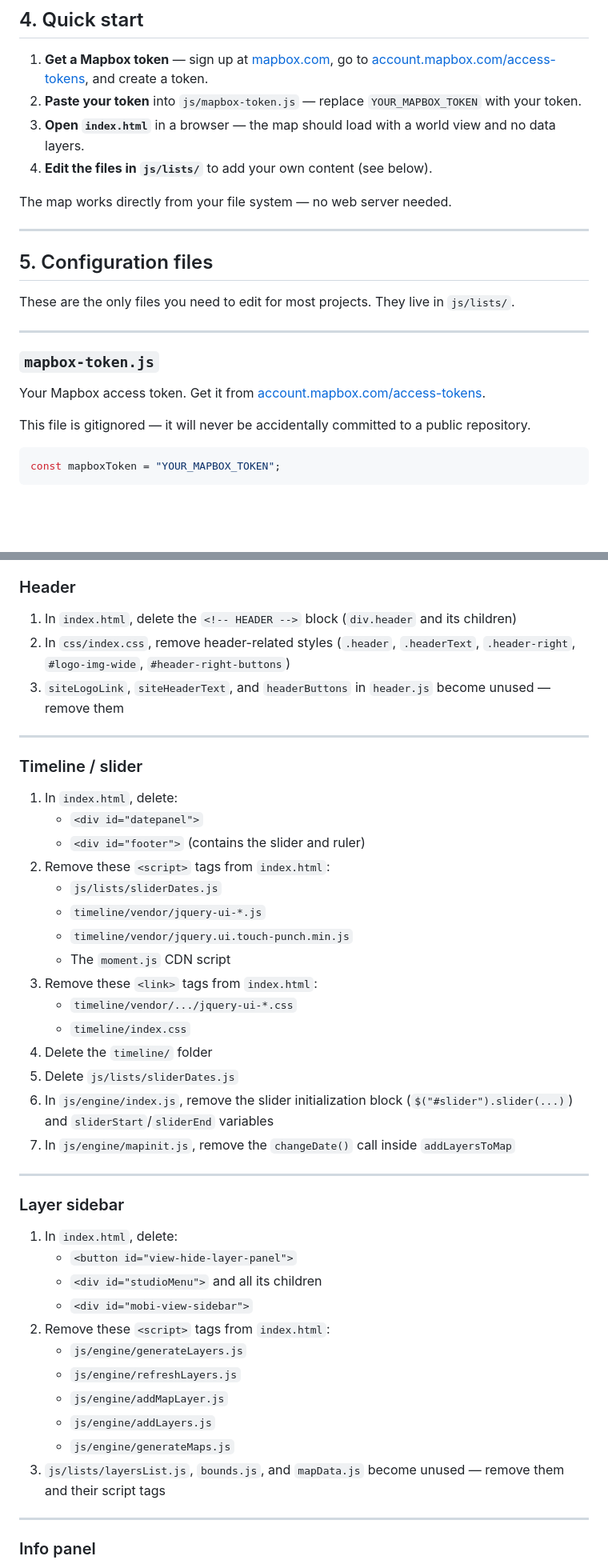
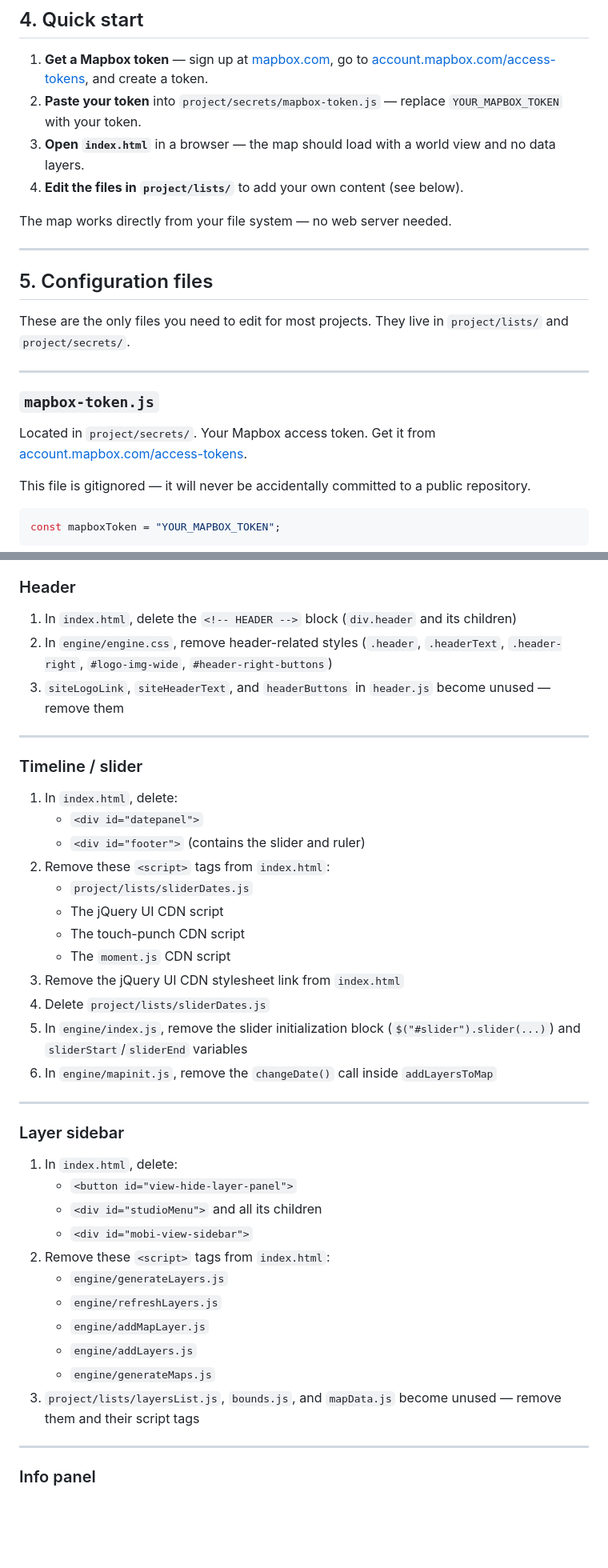
Before and after one commit to MapStructor/mapstructor.github.io, a Markdown page: hardcoded_template/README.md, 2 parts joined by grey strips. Shown at 80% size. GitHub-like rendering; blank space fills up the shorter version.

Commit message:
updated markdown files with new folder references

```diff
--- a/hardcoded_template/README.md
+++ b/hardcoded_template/README.md
@@ -139,9 +137,9 @@ A `CLAUDE.md` file is included in this repo — Claude Code reads it automatical
 ## 4. Quick start
 
 1. **Get a Mapbox token** — sign up at [mapbox.com](https://www.mapbox.com), go to [account.mapbox.com/access-tokens](https://account.mapbox.com/access-tokens/), and create a token.
-2. **Paste your token** into `js/mapbox-token.js` — replace `YOUR_MAPBOX_TOKEN` with your token.
+2. **Paste your token** into `project/secrets/mapbox-token.js` — replace `YOUR_MAPBOX_TOKEN` with your token.
 3. **Open `index.html`** in a browser — the map should load with a world view and no data layers.
-4. **Edit the files in `js/lists/`** to add your own content (see below).
+4. **Edit the files in `project/lists/`** to add your own content (see below).
 
 The map works directly from your file system — no web server needed.
 
@@ -149,13 +147,13 @@ The map works directly from your file system — no web server needed.
 
 ## 5. Configuration files
 
-These are the only files you need to edit for most projects. They live in `js/lists/`.
+These are the only files you need to edit for most projects. They live in `project/lists/` and `project/secrets/`.
 
 ---
 
 ### `mapbox-token.js`
 
-Your Mapbox access token. Get it from [account.mapbox.com/access-tokens](https://account.mapbox.com/access-tokens/).
+Located in `project/secrets/`. Your Mapbox access token. Get it from [account.mapbox.com/access-tokens](https://account.mapbox.com/access-tokens/).
 
 This file is gitignored — it will never be accidentally committed to a public repository.
 
@@ -336,7 +336,7 @@ In `index.html`, delete the `<!-- Disclaimer -->` block:
 ### Header
 
 1. In `index.html`, delete the `<!-- HEADER -->` block (`div.header` and its children)
-2. In `css/index.css`, remove header-related styles (`.header`, `.headerText`, `.header-right`, `#logo-img-wide`, `#header-right-buttons`)
+2. In `engine/engine.css`, remove header-related styles (`.header`, `.headerText`, `.header-right`, `#logo-img-wide`, `#header-right-buttons`)
 3. `siteLogoLink`, `siteHeaderText`, and `headerButtons` in `header.js` become unused — remove them
 
 ---
@@ -347,17 +347,14 @@ In `index.html`, delete the `<!-- Disclaimer -->` block:
    - `<div id="datepanel">`
    - `<div id="footer">` (contains the slider and ruler)
 2. Remove these `<script>` tags from `index.html`:
-   - `js/lists/sliderDates.js`
-   - `timeline/vendor/jquery-ui-*.js`
-   - `timeline/vendor/jquery.ui.touch-punch.min.js`
+   - `project/lists/sliderDates.js`
+   - The jQuery UI CDN script
+   - The touch-punch CDN script
    - The `moment.js` CDN script
-3. Remove these `<link>` tags from `index.html`:
-   - `timeline/vendor/.../jquery-ui-*.css`
-   - `timeline/index.css`
-4. Delete the `timeline/` folder
-5. Delete `js/lists/sliderDates.js`
-6. In `js/engine/index.js`, remove the slider initialization block (`$("#slider").slider(...)`) and `sliderStart`/`sliderEnd` variables
-7. In `js/engine/mapinit.js`, remove the `changeDate()` call inside `addLayersToMap`
+3. Remove the jQuery UI CDN stylesheet link from `index.html`
+4. Delete `project/lists/sliderDates.js`
+5. In `engine/index.js`, remove the slider initialization block (`$("#slider").slider(...)`) and `sliderStart`/`sliderEnd` variables
+6. In `engine/mapinit.js`, remove the `changeDate()` call inside `addLayersToMap`
 
 ---
 
@@ -368,12 +365,12 @@ In `index.html`, delete the `<!-- Disclaimer -->` block:
    - `<div id="studioMenu">` and all its children
    - `<div id="mobi-view-sidebar">`
 2. Remove these `<script>` tags from `index.html`:
-   - `js/engine/generateLayers.js`
-   - `js/engine/refreshLayers.js`
-   - `js/engine/addMapLayer.js`
-   - `js/engine/addLayers.js`
-   - `js/engine/generateMaps.js`
-3. `js/lists/layersList.js`, `bounds.js`, and `mapData.js` become unused — remove them and their script tags
+   - `engine/generateLayers.js`
+   - `engine/refreshLayers.js`
+   - `engine/addMapLayer.js`
+   - `engine/addLayers.js`
+   - `engine/generateMaps.js`
+3. `project/lists/layersList.js`, `bounds.js`, and `mapData.js` become unused — remove them and their script tags
 
 ---
 
```
Also changed, not shown: other parts of hardcoded_template/README.md (+19 -19 lines), hardcoded_template/CLAUDE.md (+21 -7 lines).
